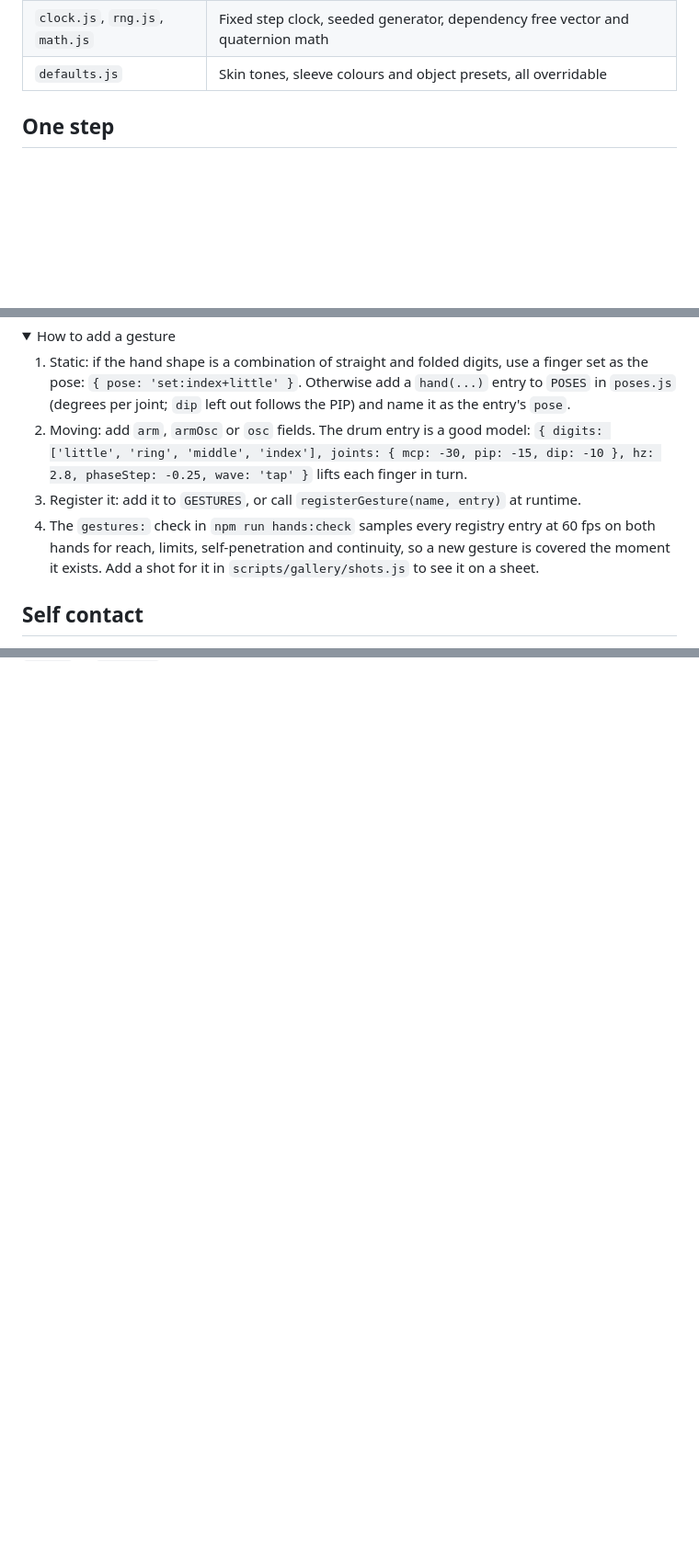
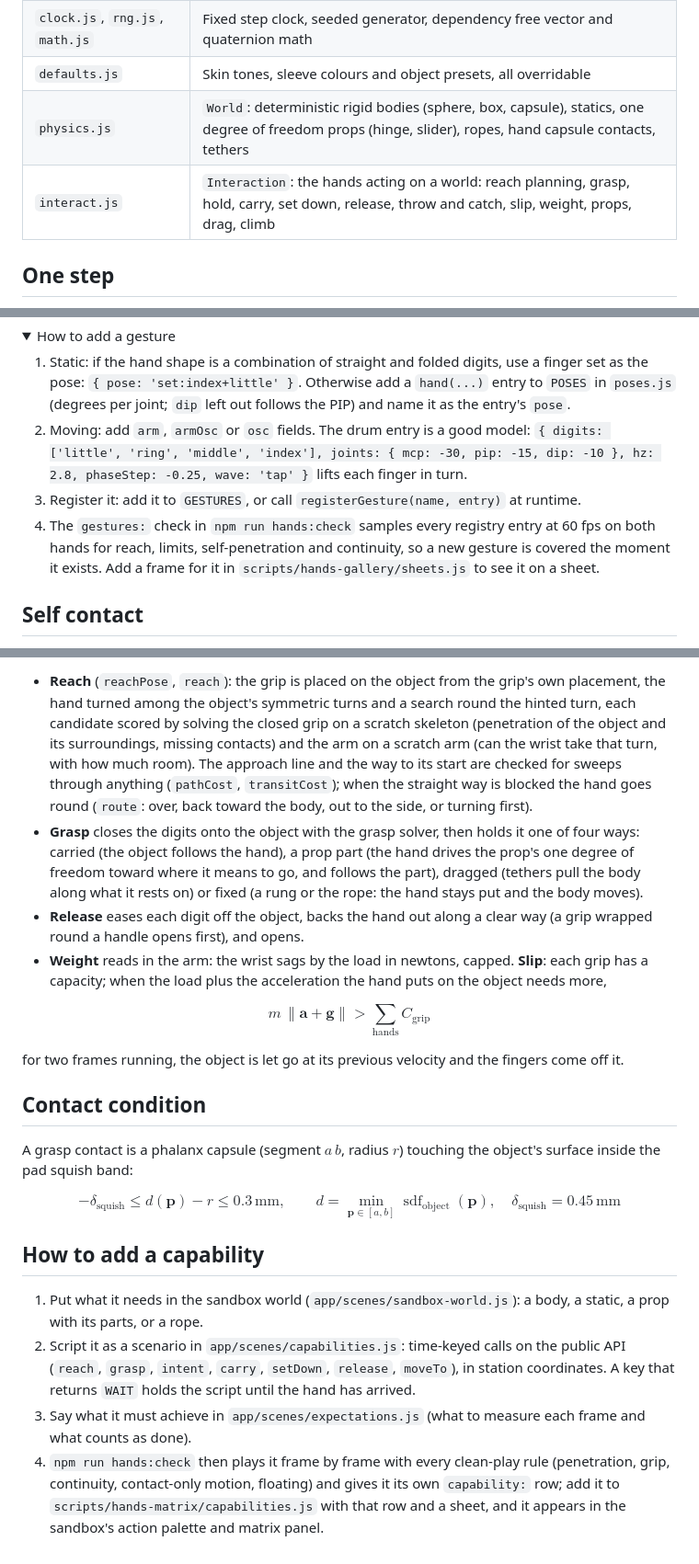
Before and after one commit to iam25th1/25th-procedural-hands, a Markdown page: hands/README.md, 3 parts joined by grey strips. Shown at 92% size. Drawn GitHub-style; folded sections open; blank space fills up the shorter version.

```diff
--- a/hands/README.md
+++ b/hands/README.md
@@ -25,6 +25,8 @@ Units are metres, kilograms and seconds. Angles are radians in code and degrees
 | `stones.js` | Procedural pebbles, rocks and the sachet |
 | `clock.js`, `rng.js`, `math.js` | Fixed step clock, seeded generator, dependency free vector and quaternion math |
 | `defaults.js` | Skin tones, sleeve colours and object presets, all overridable |
+| `physics.js` | `World`: deterministic rigid bodies (sphere, box, capsule), statics, one degree of freedom props (hinge, slider), ropes, hand capsule contacts, tethers |
+| `interact.js` | `Interaction`: the hands acting on a world: reach planning, grasp, hold, carry, set down, release, throw and catch, slip, weight, props, drag, climb |
 
 ## One step
 
@@ -76,7 +78,7 @@ $$\ddot x = -\omega^2 (x - x_t) - 2\omega\,\dot x$$
 1. Static: if the hand shape is a combination of straight and folded digits, use a finger set as the pose: `{ pose: 'set:index+little' }`. Otherwise add a `hand(...)` entry to `POSES` in `poses.js` (degrees per joint; `dip` left out follows the PIP) and name it as the entry's `pose`.
 2. Moving: add `arm`, `armOsc` or `osc` fields. The drum entry is a good model: `{ digits: ['little', 'ring', 'middle', 'index'], joints: { mcp: -30, pip: -15, dip: -10 }, hz: 2.8, phaseStep: -0.25, wave: 'tap' }` lifts each finger in turn.
 3. Register it: add it to `GESTURES`, or call `registerGesture(name, entry)` at runtime.
-4. The `gestures:` check in `npm run hands:check` samples every registry entry at 60 fps on both hands for reach, limits, self-penetration and continuity, so a new gesture is covered the moment it exists. Add a shot for it in `scripts/gallery/shots.js` to see it on a sheet.
+4. The `gestures:` check in `npm run hands:check` samples every registry entry at 60 fps on both hands for reach, limits, self-penetration and continuity, so a new gesture is covered the moment it exists. Add a frame for it in `scripts/hands-gallery/sheets.js` to see it on a sheet.
 
 </details>
 
@@ -89,0 +110,21 @@ Named poses and finger sets are solved clear of each other, but the straight pat
+- **Reach** (`reachPose`, `reach`): the grip is placed on the object from the grip's own placement, the hand turned among the object's symmetric turns and a search round the hinted turn, each candidate scored by solving the closed grip on a scratch skeleton (penetration of the object and its surroundings, missing contacts) and the arm on a scratch arm (can the wrist take that turn, with how much room). The approach line and the way to its start are checked for sweeps through anything (`pathCost`, `transitCost`); when the straight way is blocked the hand goes round (`route`: over, back toward the body, out to the side, or turning first).
+- **Grasp** closes the digits onto the object with the grasp solver, then holds it one of four ways: carried (the object follows the hand), a prop part (the hand drives the prop's one degree of freedom toward where it means to go, and follows the part), dragged (tethers pull the body along what it rests on) or fixed (a rung or the rope: the hand stays put and the body moves).
+- **Release** eases each digit off the object, backs the hand out along a clear way (a grip wrapped round a handle opens first), and opens.
+- **Weight** reads in the arm: the wrist sags by the load in newtons, capped. **Slip**: each grip has a capacity; when the load plus the acceleration the hand puts on the object needs more,
+
+$$ m\,\lVert \mathbf a + \mathbf g \rVert > \sum_{\text{hands}} C_{\text{grip}} $$
+
+  for two frames running, the object is let go at its previous velocity and the fingers come off it.
+
+## Contact condition
+
+A grasp contact is a phalanx capsule (segment $a\,b$, radius $r$) touching the object's surface inside the pad squish band:
+
+$$ -\delta_{\text{squish}} \le d(\mathbf p) - r \le 0.3\,\text{mm}, \qquad d = \min_{\mathbf p \in [a,b]} \operatorname{sdf}_{\text{object}}(\mathbf p), \quad \delta_{\text{squish}} = 0.45\,\text{mm} $$
+
+## How to add a capability
+
+1. Put what it needs in the sandbox world (`app/scenes/sandbox-world.js`): a body, a static, a prop with its parts, or a rope.
+2. Script it as a scenario in `app/scenes/capabilities.js`: time-keyed calls on the public API (`reach`, `grasp`, `intent`, `carry`, `setDown`, `release`, `moveTo`), in station coordinates. A key that returns `WAIT` holds the script until the hand has arrived.
+3. Say what it must achieve in `app/scenes/expectations.js` (what to measure each frame and what counts as done).
+4. `npm run hands:check` then plays it frame by frame with every clean-play rule (penetration, grip, continuity, contact-only motion, floating) and gives it its own `capability:` row; add it to `scripts/hands-matrix/capabilities.js` with that row and a sheet, and it appears in the sandbox's action palette and matrix panel.
```
Also changed, not shown: other parts of hands/README.md (+18 -0 lines), README.md (added, +187 -0 lines), docs/HANDS_MINORS.md (added, +22 -0 lines), docs/assets/overview-desktop.png (added), docs/assets/overview-phone-landscape.png (added), docs/assets/overview-phone-portrait.png (added), 3 other files.
